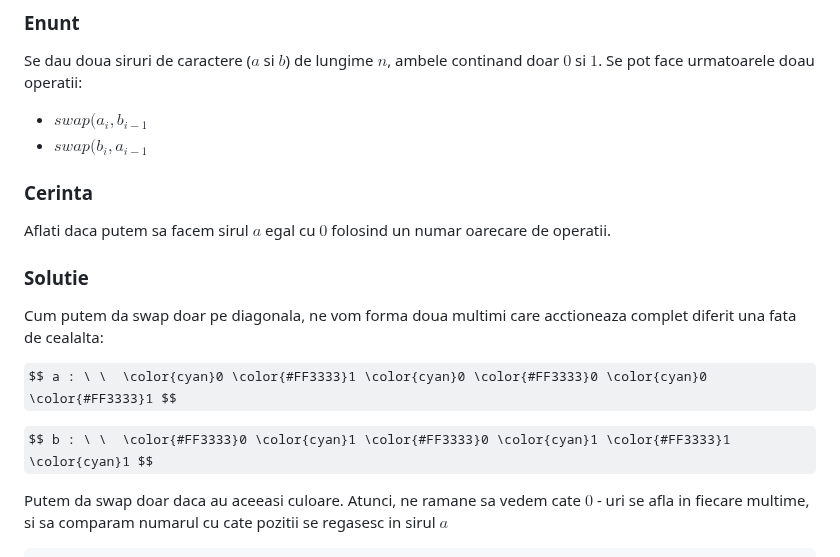
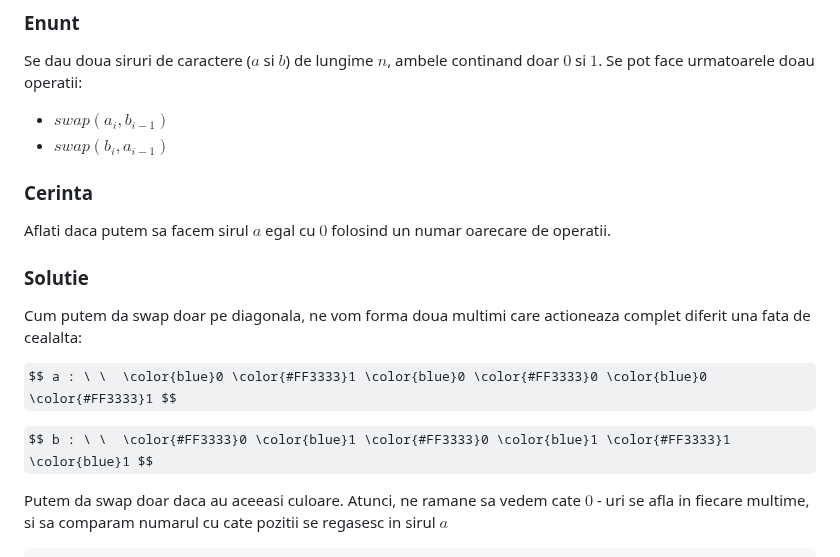
Before and after one commit to Sueyoubeth/Atestat, a Markdown page: maincpp.md, the part around the change. Drawn GitHub-style; some formulas as TeX source.

```diff
--- a/maincpp.md
+++ b/maincpp.md
@@ -272,8 +272,8 @@ void solve(){
 ### Enunt
 
 Se dau doua siruri de caractere ($a$ si $b$) de lungime $n$, ambele continand doar $0$ si $1$. Se pot face urmatoarele doau operatii:
-* $swap(a_i,b_{i-1}$
-* $swap(b_i,a_{i-1}$
+* $swap(a_i,b_{i-1})$
+* $swap(b_i,a_{i-1})$
 
 ### Cerinta
 
@@ -281,11 +281,11 @@ Aflati daca putem sa facem sirul $a$ egal cu $0$ folosind un numar oarecare de o
 
 ### Solutie
 
-Cum putem da swap doar pe diagonala, ne vom forma doua multimi care acctioneaza complet diferit una fata de cealalta:
+Cum putem da swap doar pe diagonala, ne vom forma doua multimi care actioneaza complet diferit una fata de cealalta:
 
-$$ a : \ \  \color{cyan}0 \color{#FF3333}1 \color{cyan}0 \color{#FF3333}0 \color{cyan}0 \color{#FF3333}1 $$
+$$ a : \ \  \color{blue}0 \color{#FF3333}1 \color{blue}0 \color{#FF3333}0 \color{blue}0 \color{#FF3333}1 $$
 
-$$ b : \ \  \color{#FF3333}0 \color{cyan}1 \color{#FF3333}0 \color{cyan}1 \color{#FF3333}1 \color{cyan}1 $$
+$$ b : \ \  \color{#FF3333}0 \color{blue}1 \color{#FF3333}0 \color{blue}1 \color{#FF3333}1 \color{blue}1 $$
 
 Putem da swap doar daca au aceeasi culoare. Atunci, ne ramane sa vedem cate $0$ - uri se afla in fiecare multime, si sa comparam numarul cu cate pozitii se regasesc in sirul $a$
 
```
